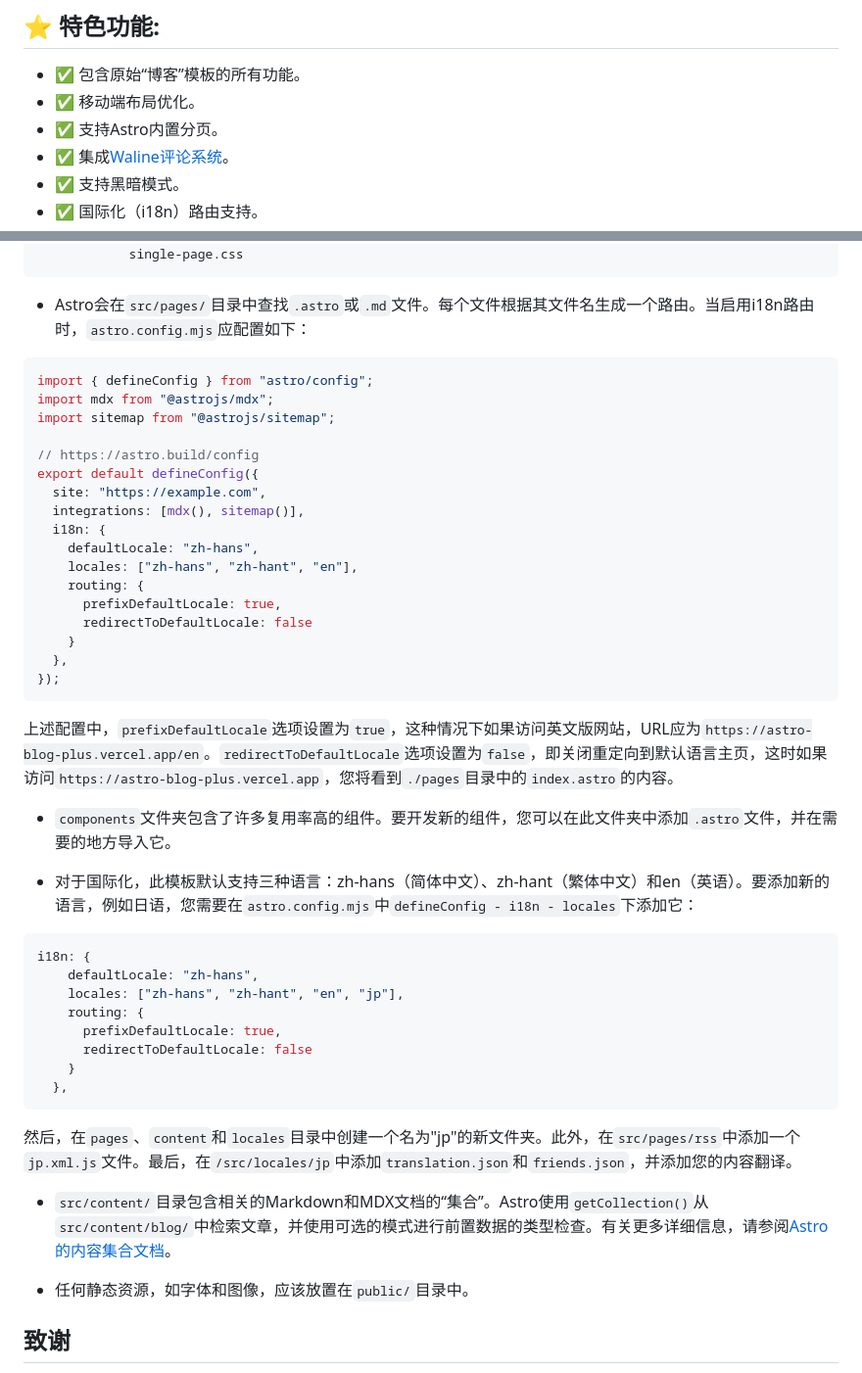
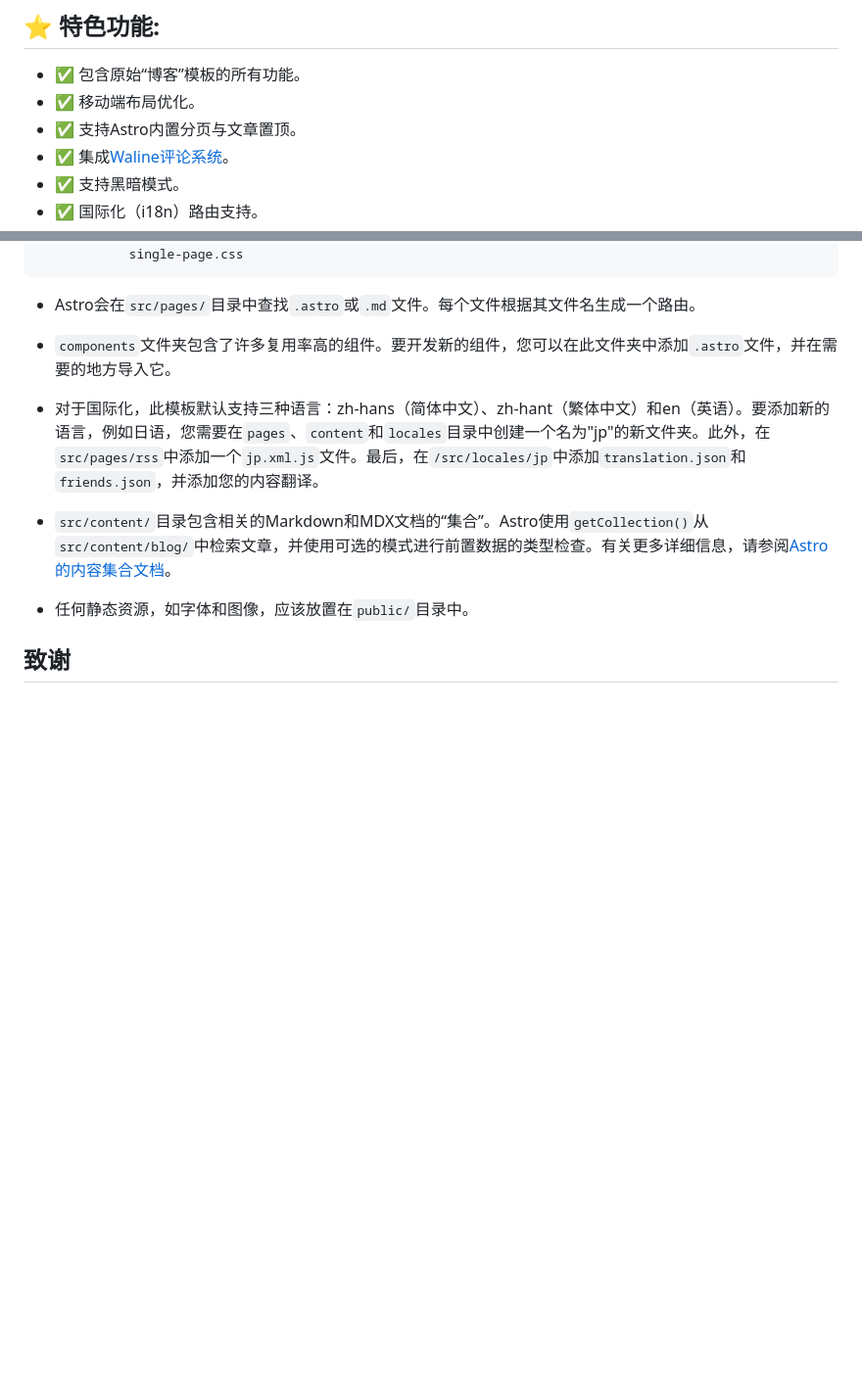
Before and after one commit to Tsukistar/astro-blog-plus, a Markdown page: README.zh-hans.md, 2 parts joined by grey strips. Shown: that part at 98% size. GitHub-like rendering; blank space fills up the shorter version.

````diff
--- a/README.zh-hans.md
+++ b/README.zh-hans.md
@@ -16,7 +16,7 @@
 
 - ✅ 包含原始“博客”模板的所有功能。
 - ✅ 移动端布局优化。
-- ✅ 支持Astro内置分页。
+- ✅ 支持Astro内置分页与文章置顶。
 - ✅ 集成[Waline评论系统](https://waline.js.org/)。
 - ✅ 支持黑暗模式。
 - ✅ 国际化（i18n）路由支持。
@@ -76,46 +76,11 @@
             single-page.css
 ```
 
-- Astro会在`src/pages/`目录中查找`.astro`或`.md`文件。每个文件根据其文件名生成一个路由。当启用i18n路由时，`astro.config.mjs`应配置如下：
-
-```javascript
-import { defineConfig } from "astro/config";
-import mdx from "@astrojs/mdx";
-import sitemap from "@astrojs/sitemap";
-
-// https://astro.build/config
-export default defineConfig({
-  site: "https://example.com",
-  integrations: [mdx(), sitemap()],
-  i18n: {
-    defaultLocale: "zh-hans",
-    locales: ["zh-hans", "zh-hant", "en"],
-    routing: {
-      prefixDefaultLocale: true,
-      redirectToDefaultLocale: false
-    }
-  },
-});
-```
-
-上述配置中，`prefixDefaultLocale`选项设置为`true`，这种情况下如果访问英文版网站，URL应为`https://astro-blog-plus.vercel.app/en`。`redirectToDefaultLocale`选项设置为`false`，即关闭重定向到默认语言主页，这时如果访问`https://astro-blog-plus.vercel.app`，您将看到`./pages`目录中的`index.astro`的内容。
+- Astro会在`src/pages/`目录中查找`.astro`或`.md`文件。每个文件根据其文件名生成一个路由。
 
 - `components`文件夹包含了许多复用率高的组件。要开发新的组件，您可以在此文件夹中添加`.astro`文件，并在需要的地方导入它。
 
-- 对于国际化，此模板默认支持三种语言：zh-hans（简体中文）、zh-hant（繁体中文）和en（英语）。要添加新的语言，例如日语，您需要在`astro.config.mjs`中`defineConfig - i18n - locales`下添加它：
-
-```javascript
-i18n: {
-    defaultLocale: "zh-hans",
-    locales: ["zh-hans", "zh-hant", "en", "jp"],
-    routing: {
-      prefixDefaultLocale: true,
-      redirectToDefaultLocale: false
-    }
-  },
-```
-
-然后，在`pages`、`content`和`locales`目录中创建一个名为"jp"的新文件夹。此外，在`src/pages/rss`中添加一个`jp.xml.js`文件。最后，在`/src/locales/jp`中添加`translation.json`和`friends.json`，并添加您的内容翻译。
+- 对于国际化，此模板默认支持三种语言：zh-hans（简体中文）、zh-hant（繁体中文）和en（英语）。要添加新的语言，例如日语，您需要在`pages`、`content`和`locales`目录中创建一个名为"jp"的新文件夹。此外，在`src/pages/rss`中添加一个`jp.xml.js`文件。最后，在`/src/locales/jp`中添加`translation.json`和`friends.json`，并添加您的内容翻译。
 
 - `src/content/`目录包含相关的Markdown和MDX文档的“集合”。Astro使用`getCollection()`从`src/content/blog/`中检索文章，并使用可选的模式进行前置数据的类型检查。有关更多详细信息，请参阅[Astro的内容集合文档](https://docs.astro.build/en/guides/content-collections/)。
 
````
Also changed, not shown: README.md (+3 -38 lines), README.zh-hant.md (+3 -38 lines).
